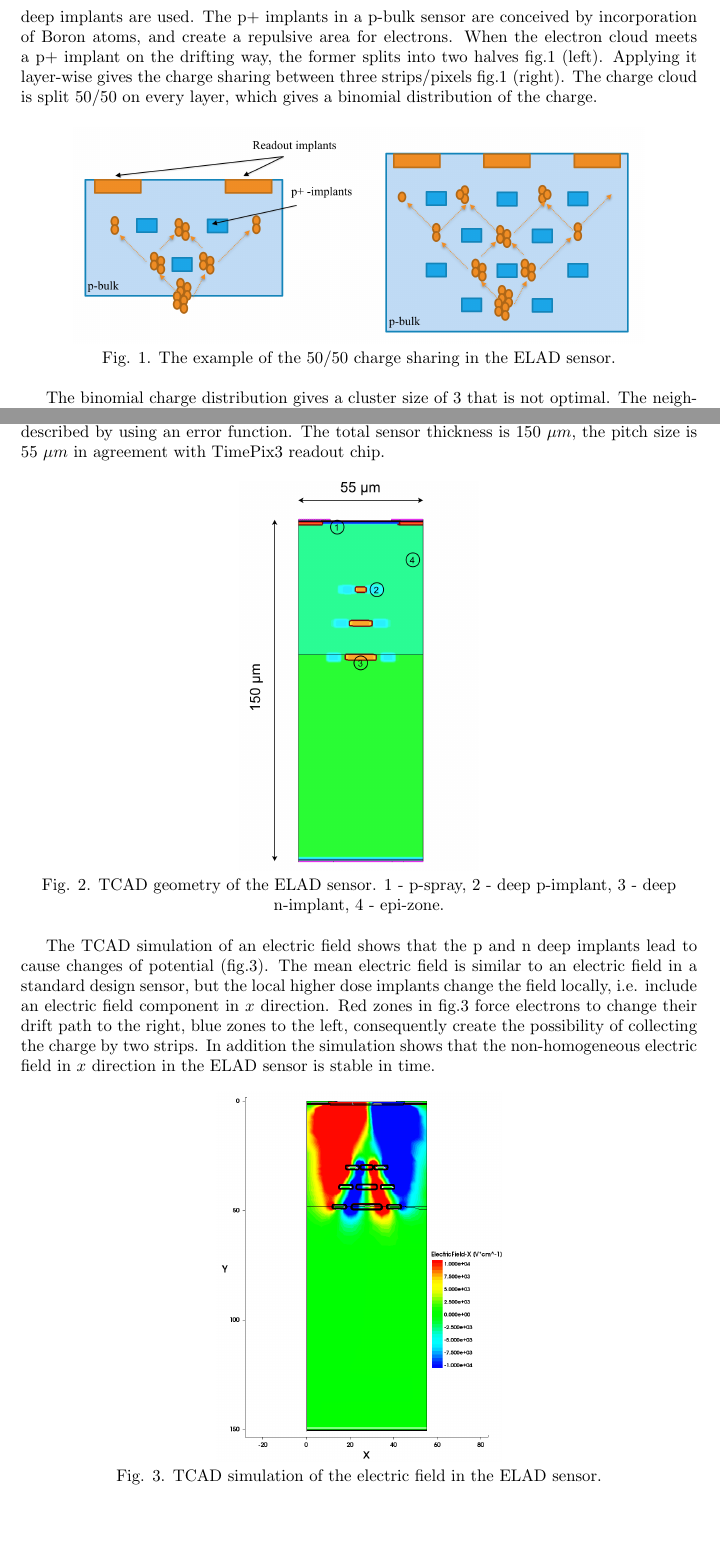
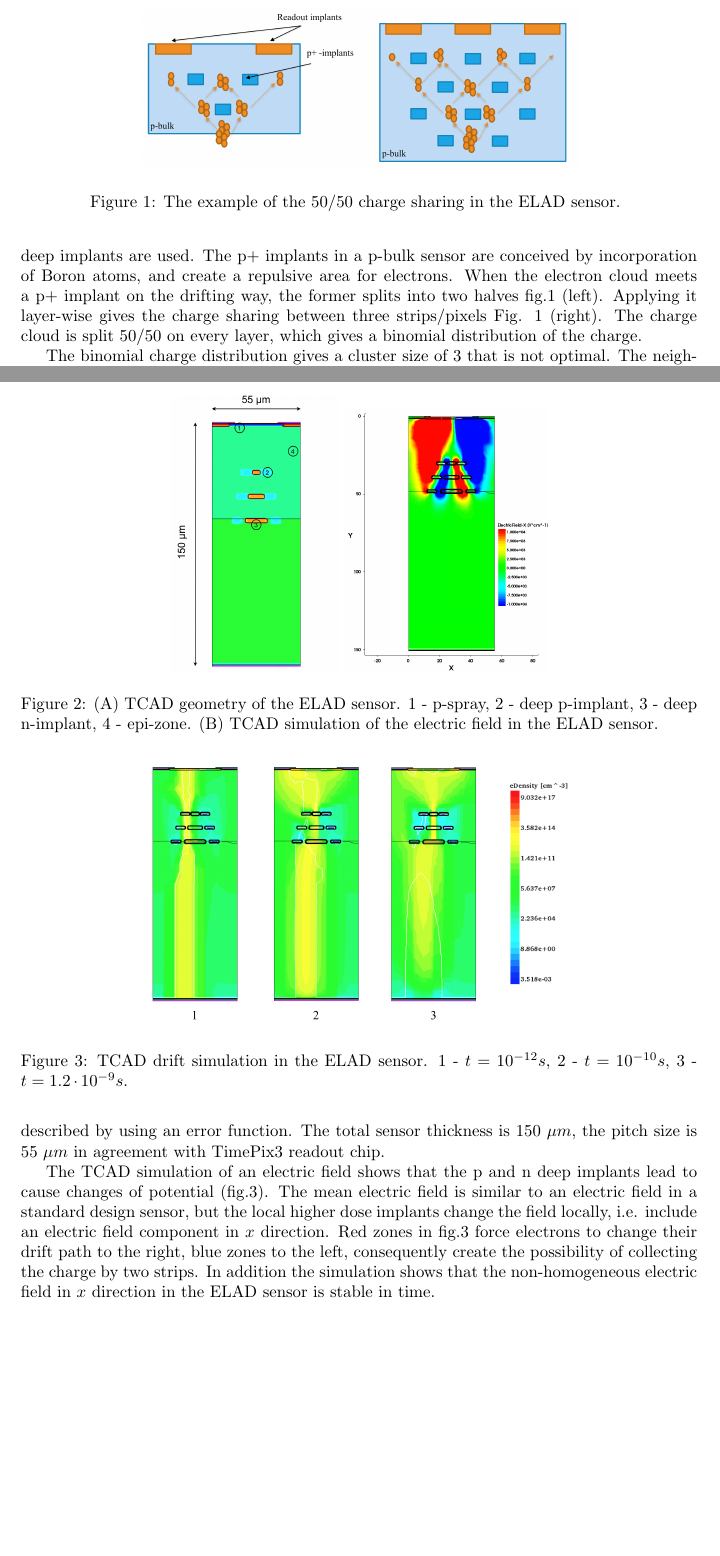
Before and after one commit to AnastasiiaV/TIPP17, a LaTeX paper (main.tex, which reads content/concept.tex, content/simulations.tex): two parts of pages 2 and 3 of 5 before the commit and two parts of pages 2 and 3 of 4 after it, joined at a grey line, cut so that both start at the same text, the shorter picture padded with empty space. Compiled offline with pdfLaTeX.

Commit message:
More basics

```diff
--- a/content/concept.tex
+++ b/content/concept.tex
@@ -3,10 +7,19 @@ In the semiconductor sensors a charged particle creates electron-hole pairs whic
 
-The charge carriers drift along the lines of electric field. In order to spread the charge in the lateral direction, the electric field should be modified. To manipulate the electric field, deep implants are used. The p+ implants in a p-bulk sensor are conceived by incorporation of Boron atoms, and  create a repulsive area for electrons. When the electron cloud meets a p+ implant on the drifting way, the former splits into two halves fig.1 (left). Applying it layer-wise gives the charge sharing between three strips/pixels fig.1 (right).  The charge cloud is split 50/50 on every layer, which gives a binomial distribution of the charge.
+The charge carriers drift along the lines of electric field. In order to spread the charge in the lateral direction, the electric field should be modified.
+To manipulate the electric field, deep implants are used.
+The p+ implants in a p-bulk sensor are conceived by incorporation of Boron atoms, and  create a repulsive area for electrons.
+When the electron cloud meets a p+ implant on the drifting way, the former splits into two halves fig.1 (left).
+Applying it layer-wise gives the charge sharing between three strips/pixels Fig. \ref{fig:binomial} (right).
+The charge cloud is split 50/50 on every layer, which gives a binomial distribution of the charge.
 
-\begin{figure}[h]
-\center{\includegraphics[width=12cm]{pictures/binomial.png}}
-
-Fig. 1. The example of the 50/50 charge sharing in the ELAD sensor.
+\begin{figure}[!t]
+ \center
+ \includegraphics[trim= 0 0 0 0, width=.65\linewidth]{pictures/binomial.png}
+ \caption[short description here]
+ {The example of the 50/50 charge sharing in the ELAD sensor.
+ }
+ \label{fig:binomial}
 \end{figure}
 
-The binomial charge distribution gives a cluster size of 3 that is not optimal. The neighboring strips may collect not enough charge to pass the sensor's threshold. More efficient charge sharing is achieved at a value of cluster size of 2. In order to obtain this value of the cluster size, it is necessary to change the position of the implants. Usage of p+ deep implants leads to the increase of the value of the doping concentration in the sensor. This causes to increasing of the value of $N_{eff}$. The high value of $N_{eff}$ induces the increase of the depletion voltage.
+The binomial charge distribution gives a cluster size of 3 that is not optimal.
+The neighbouring strips may collect not enough charge to pass the sensor's threshold.
--- a/content/simulations.tex
+++ b/content/simulations.tex
@@ -4,2 +9 @@ The parameters which should be clarified are the width and depth of implants, di
 
-The TCAD geometry of the ELAD sensor (fig.2) is contain p-type sensor, 3 layers of n and p deep implants, p-spray isolation, readout implants, readout electrodes, $SiO_2$ and backplane. With the p-spray isolation technique a shallow unstructured p implant provides a doping density that, integrated over depth, exceeds the oxide surface charge density, thus preventing the buildup of an electron layer below the oxide [3]. The p-spray concentration was chosen according to the value of the breakdown voltage [4]. The shape of implants is described by using an error function. The total sensor thickness is 150 $\mu m$, the pitch size is 55 $\mu m$ in agreement with TimePix3 readout chip.
@@ -6,3 +13 @@ The TCAD geometry of the ELAD sensor (fig.2) is contain p-type sensor, 3 layers
 
-\begin{figure}[h]
-\center{\includegraphics[width=5cm]{pictures/geometry.png}}
@@ -9,11 +18,19 @@ The TCAD geometry of the ELAD sensor (fig.2) is contain p-type sensor, 3 layers
+The shape of implants is described by using an error function.
+The total sensor thickness is 150 $\mu m$, the pitch size is 55 $\mu m$ in agreement with TimePix3 readout chip.
 
-Fig. 2. TCAD geometry of the ELAD sensor. 1 - p-spray, 2 - deep p-implant, 3 - deep n-implant, 4 - epi-zone.
+\begin{figure}[!tb]
+ \center
+ \includegraphics[trim= 0 0 0 0, width=.25\linewidth]{pictures/geometry.png}
+ \includegraphics[trim= 0 0 0 0, width=.30\linewidth]{pictures/elfield.png}
+ \caption[short description here]
+ {(A) TCAD geometry of the ELAD sensor. 1 - p-spray, 2 - deep p-implant, 3 - deep n-implant, 4 - epi-zone.
+ (B) TCAD simulation of the electric field in the ELAD sensor.
+ }
+ \label{fig:geo-elfield}
 \end{figure}
 
-The TCAD simulation of an electric field shows that the p and n deep implants lead to cause changes of potential (fig.3). The mean electric field is similar to an electric field in a standard design sensor, but the local higher dose implants change the field locally, i.e. include an electric field component in $x$ direction. Red zones in fig.3 force electrons to change their drift path to the right, blue zones to the left, consequently create the possibility of collecting the charge by two strips. In addition the simulation shows that the non-homogeneous electric field in $x$ direction in the ELAD sensor is stable in time.
+The TCAD simulation of an electric field shows that the p and n deep implants lead to cause changes of potential (fig.3).
+The mean electric field is similar to an electric field in a standard design sensor, but the local higher dose implants change the field locally, i.e. include an electric field component in $x$ direction.
+Red zones in fig.3 force electrons to change their drift path to the right, blue zones to the left, consequently create the possibility of collecting the charge by two strips.
+In addition the simulation shows that the non-homogeneous electric field in $x$ direction in the ELAD sensor is stable in time.
 
-\begin{figure}[h]
-\center{\includegraphics[width=6cm]{pictures/elfield.png}}
-
-Fig. 3. TCAD simulation of the electric field in the ELAD sensor.
-\end{figure}
@@ -22,2 +41,9 @@ To understand the behavior of charge carriers in the ELAD sensor the drift simul
 
 
+\begin{figure}[!tb]
+ \center
+ \includegraphics[trim= 0 0 0 0, width=.65\linewidth]{pictures/drift2.png}
+ \caption[short description here]
+ {TCAD drift simulation in the ELAD sensor. 1 - $t = 10^{-12} s$, 2 - $t = 10^{-10} s$, 3 - $t = 1.2 \cdot 10^{-9} s$.
+ }
+ \label{fig:drift}
```
Also changed, not shown: content/conclusion.tex (+7 -1 lines), content/production.tex (+11 -3 lines), content/concept.tex (20 more changed lines), content/simulations.tex (26 more changed lines).
